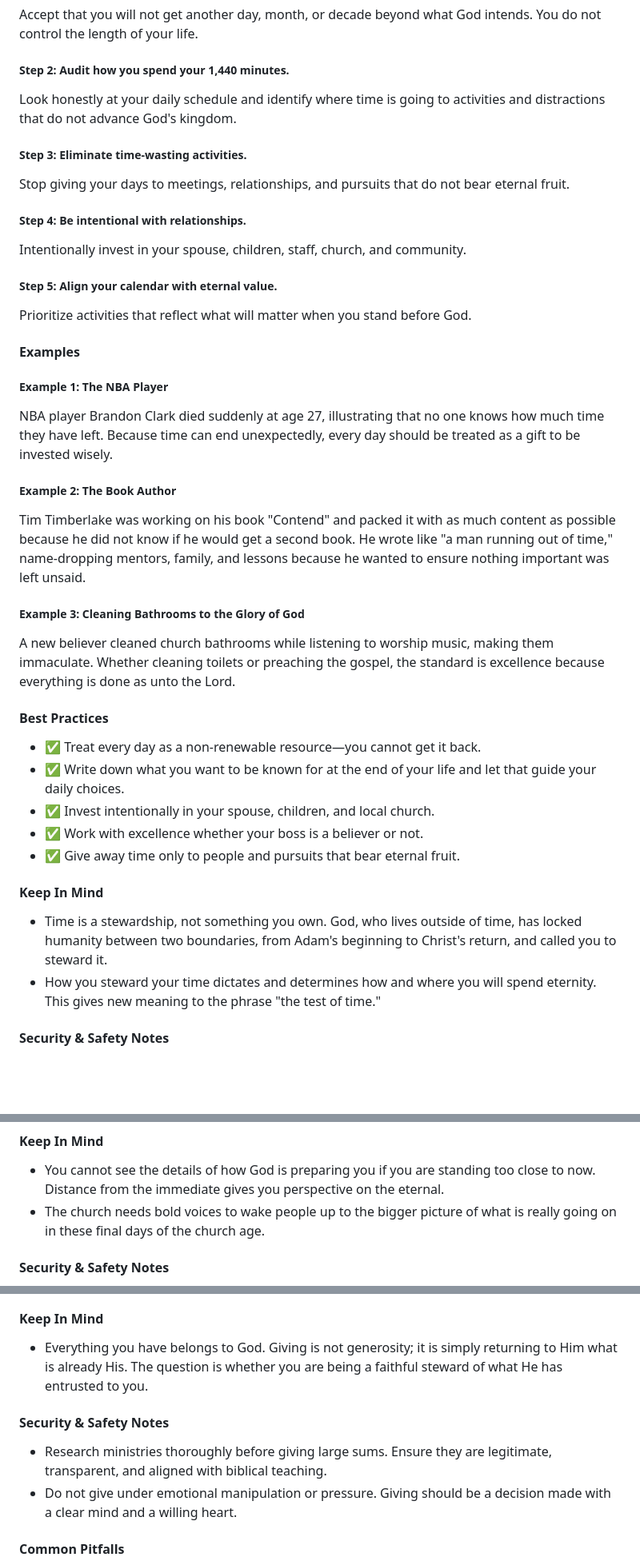
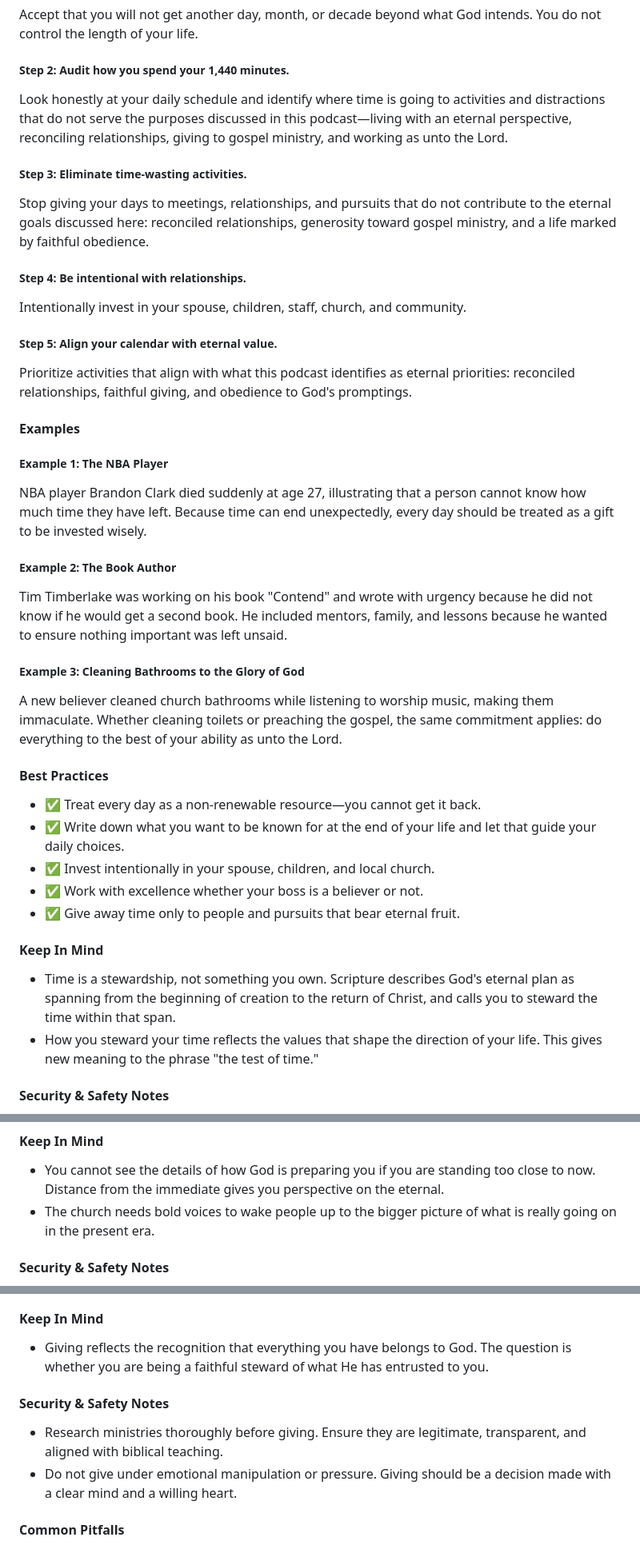
Before and after one commit to eorroe/actionable-debates-podcasts-viewer, a Markdown page: SP-HOLY-OR-HOLLOW/PODCAST.md, 3 parts joined by grey strips. Shown at 80% size. Rendered like a GitHub page; blank space fills up the shorter version.

Commit message:
docs(podcast): refine content and clarity in Holy or Hollow documentation

```diff
--- a/SP-HOLY-OR-HOLLOW/PODCAST.md
+++ b/SP-HOLY-OR-HOLLOW/PODCAST.md
@@ -24,30 +24,30 @@ Time is a fixed resource that God has entrusted to you. You have exactly 1,440 m
 Accept that you will not get another day, month, or decade beyond what God intends. You do not control the length of your life.
 ##### Step 2: Audit how you spend your 1,440 minutes.
 
-Look honestly at your daily schedule and identify where time is going to activities and distractions that do not advance God's kingdom.
+Look honestly at your daily schedule and identify where time is going to activities and distractions that do not serve the purposes discussed in this podcast—living with an eternal perspective, reconciling relationships, giving to gospel ministry, and working as unto the Lord.
 ##### Step 3: Eliminate time-wasting activities.
 
-Stop giving your days to meetings, relationships, and pursuits that do not bear eternal fruit.
+Stop giving your days to meetings, relationships, and pursuits that do not contribute to the eternal goals discussed here: reconciled relationships, generosity toward gospel ministry, and a life marked by faithful obedience.
 ##### Step 4: Be intentional with relationships.
 
 Intentionally invest in your spouse, children, staff, church, and community.
 ##### Step 5: Align your calendar with eternal value.
 
-Prioritize activities that reflect what will matter when you stand before God.
+Prioritize activities that align with what this podcast identifies as eternal priorities: reconciled relationships, faithful giving, and obedience to God's promptings.
 
 #### Examples
 
 ##### Example 1: The NBA Player
 
-NBA player Brandon Clark died suddenly at age 27, illustrating that no one knows how much time they have left. Because time can end unexpectedly, every day should be treated as a gift to be invested wisely.
+NBA player Brandon Clark died suddenly at age 27, illustrating that a person cannot know how much time they have left. Because time can end unexpectedly, every day should be treated as a gift to be invested wisely.
 
 ##### Example 2: The Book Author
 
-Tim Timberlake was working on his book "Contend" and packed it with as much content as possible because he did not know if he would get a second book. He wrote like "a man running out of time," name-dropping mentors, family, and lessons because he wanted to ensure nothing important was left unsaid.
+Tim Timberlake was working on his book "Contend" and wrote with urgency because he did not know if he would get a second book. He included mentors, family, and lessons because he wanted to ensure nothing important was left unsaid.
 
 ##### Example 3: Cleaning Bathrooms to the Glory of God
 
-A new believer cleaned church bathrooms while listening to worship music, making them immaculate. Whether cleaning toilets or preaching the gospel, the standard is excellence because everything is done as unto the Lord.
+A new believer cleaned church bathrooms while listening to worship music, making them immaculate. Whether cleaning toilets or preaching the gospel, the same commitment applies: do everything to the best of your ability as unto the Lord.
 
 #### Best Practices
 
@@ -59,8 +59,8 @@ A new believer cleaned church bathrooms while listening to worship music, making
 
 #### Keep In Mind
 
-- Time is a stewardship, not something you own. God, who lives outside of time, has locked humanity between two boundaries, from Adam's beginning to Christ's return, and called you to steward it.
-- How you steward your time dictates and determines how and where you will spend eternity. This gives new meaning to the phrase "the test of time."
+- Time is a stewardship, not something you own. Scripture describes God's eternal plan as spanning from the beginning of creation to the return of Christ, and calls you to steward the time within that span.
+- How you steward your time reflects the values that shape the direction of your life. This gives new meaning to the phrase "the test of time."
 
 #### Security & Safety Notes
 
@@ -124,7 +124,7 @@ John Wesley and George Whitfield traveled on horseback across Europe and America
 #### Keep In Mind
 
 - You cannot see the details of how God is preparing you if you are standing too close to now. Distance from the immediate gives you perspective on the eternal.
-- The church needs bold voices to wake people up to the bigger picture of what is really going on in these final days of the church age.
+- The church needs bold voices to wake people up to the bigger picture of what is really going on in the present era.
 
 #### Security & Safety Notes
 
@@ -362,11 +362,11 @@ The hosts reference Tim Timberlake's book, *The Power of 1440*, which teaches th
 
 #### Keep In Mind
 
-- Everything you have belongs to God. Giving is not generosity; it is simply returning to Him what is already His. The question is whether you are being a faithful steward of what He has entrusted to you.
+- Giving reflects the recognition that everything you have belongs to God. The question is whether you are being a faithful steward of what He has entrusted to you.
 
 #### Security & Safety Notes
 
-- Research ministries thoroughly before giving large sums. Ensure they are legitimate, transparent, and aligned with biblical teaching.
+- Research ministries thoroughly before giving. Ensure they are legitimate, transparent, and aligned with biblical teaching.
 - Do not give under emotional manipulation or pressure. Giving should be a decision made with a clear mind and a willing heart.
 
 #### Common Pitfalls
```
Also changed, not shown: other parts of SP-HOLY-OR-HOLLOW/PODCAST.md (+14 -14 lines).
